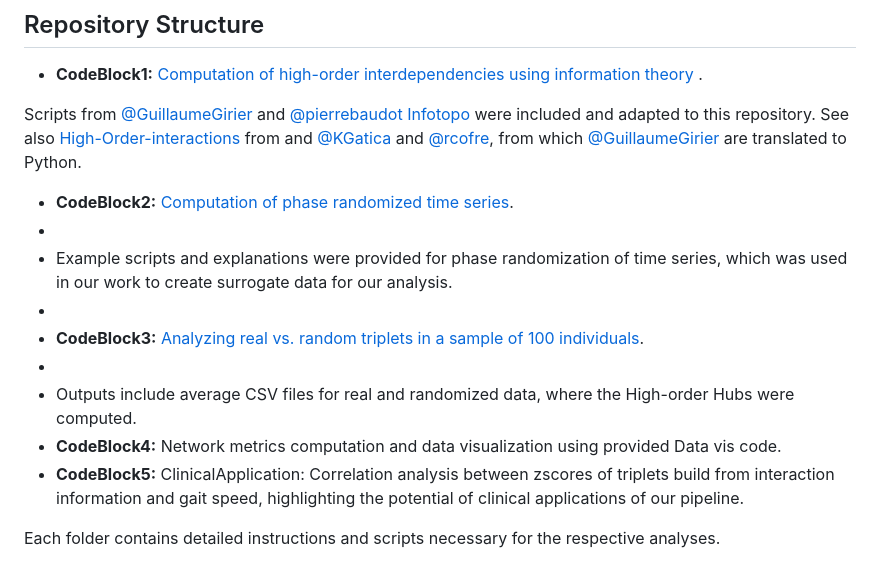
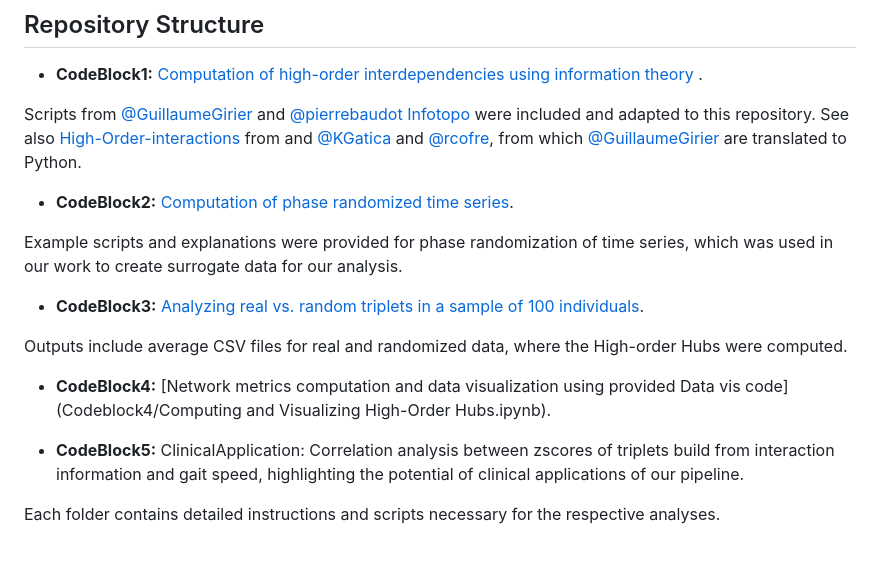
Before and after one commit to fnobregasantos/Emergence-of-High-Order-Functional-Hubs-in-the-Human-Brain, a Markdown page: README.md, the part around the change. Drawn GitHub-style.

```diff
--- a/README.md
+++ b/README.md
@@ -20,13 +20,16 @@ Scripts from [@GuillaumeGirier](https://github.com/GuillaumeGirier) and  [@pierr
 [@KGatica](https://github.com/KGatica) and [@rcofre](https://github.com/rcofre), from which [@GuillaumeGirier](https://github.com/GuillaumeGirier) are translated to Python.
 
 - **CodeBlock2:**  [Computation of phase randomized time series](/CodeBlock2/Phase%20Randomization.ipynb).
--
-- Example scripts and explanations were provided for phase randomization of time series, which was used in our work to create surrogate data for our analysis.
--
+
+Example scripts and explanations were provided for phase randomization of time series, which was used in our work to create surrogate data for our analysis.
+
 - **CodeBlock3:** [Analyzing real vs. random triplets in a sample of 100 individuals](CodeBlock3/Hyperedge_selection_real_vs_randomized_zscore.ipynb).
--
-- Outputs include average CSV files for real and randomized data, where the High-order Hubs were computed.
-- **CodeBlock4:** Network metrics computation and data visualization using provided Data vis code.
+
+Outputs include average CSV files for real and randomized data, where the High-order Hubs were computed.
+
+- **CodeBlock4:** [Network metrics computation and data visualization using provided Data vis code](Codeblock4/Computing and Visualizing High-Order Hubs.ipynb).
+
+
 - **CodeBlock5:** ClinicalApplication: Correlation analysis between zscores of triplets build from interaction information and gait speed, highlighting the potential of clinical applications of our pipeline.
 
 Each folder contains detailed instructions and scripts necessary for the respective analyses.
```
